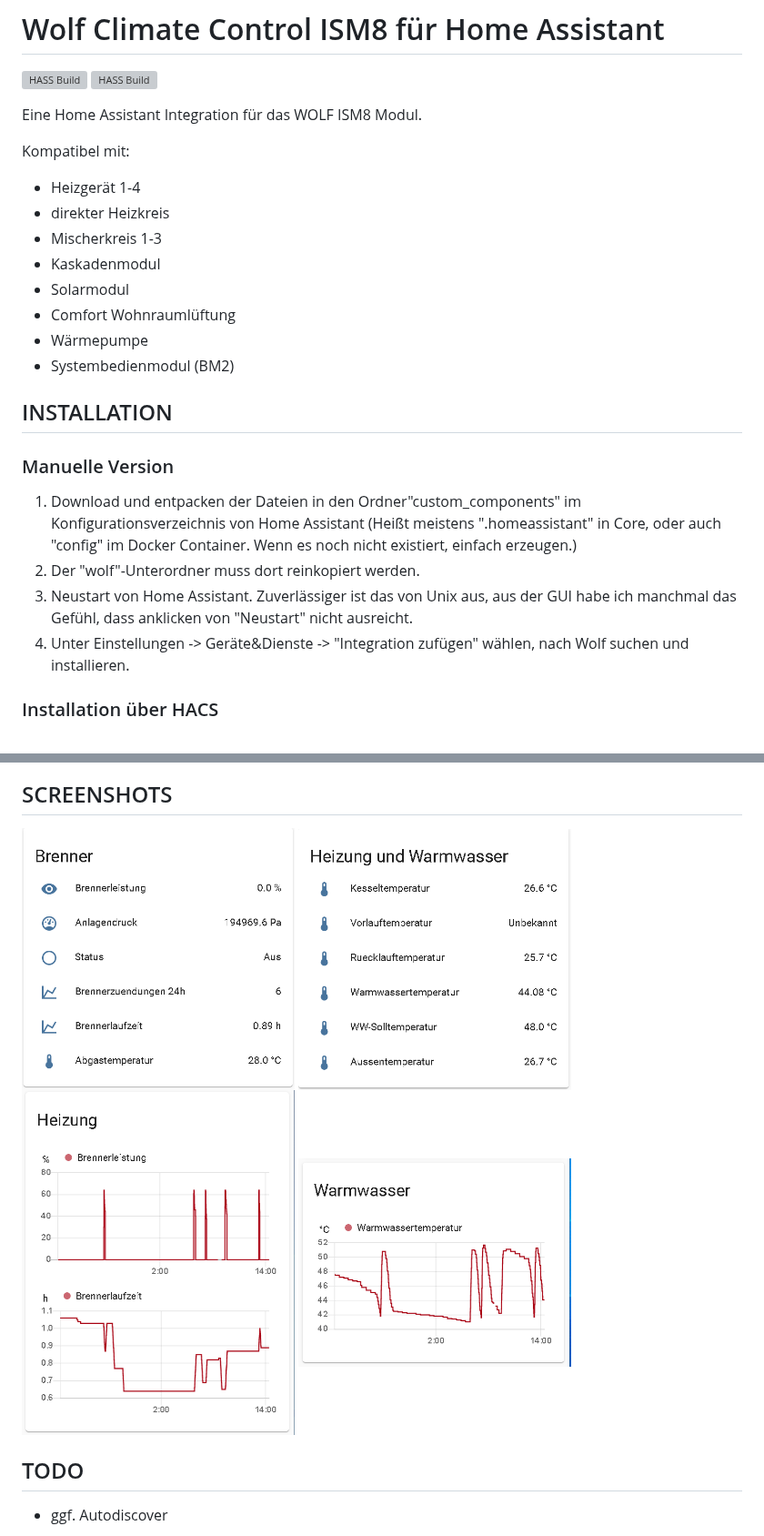
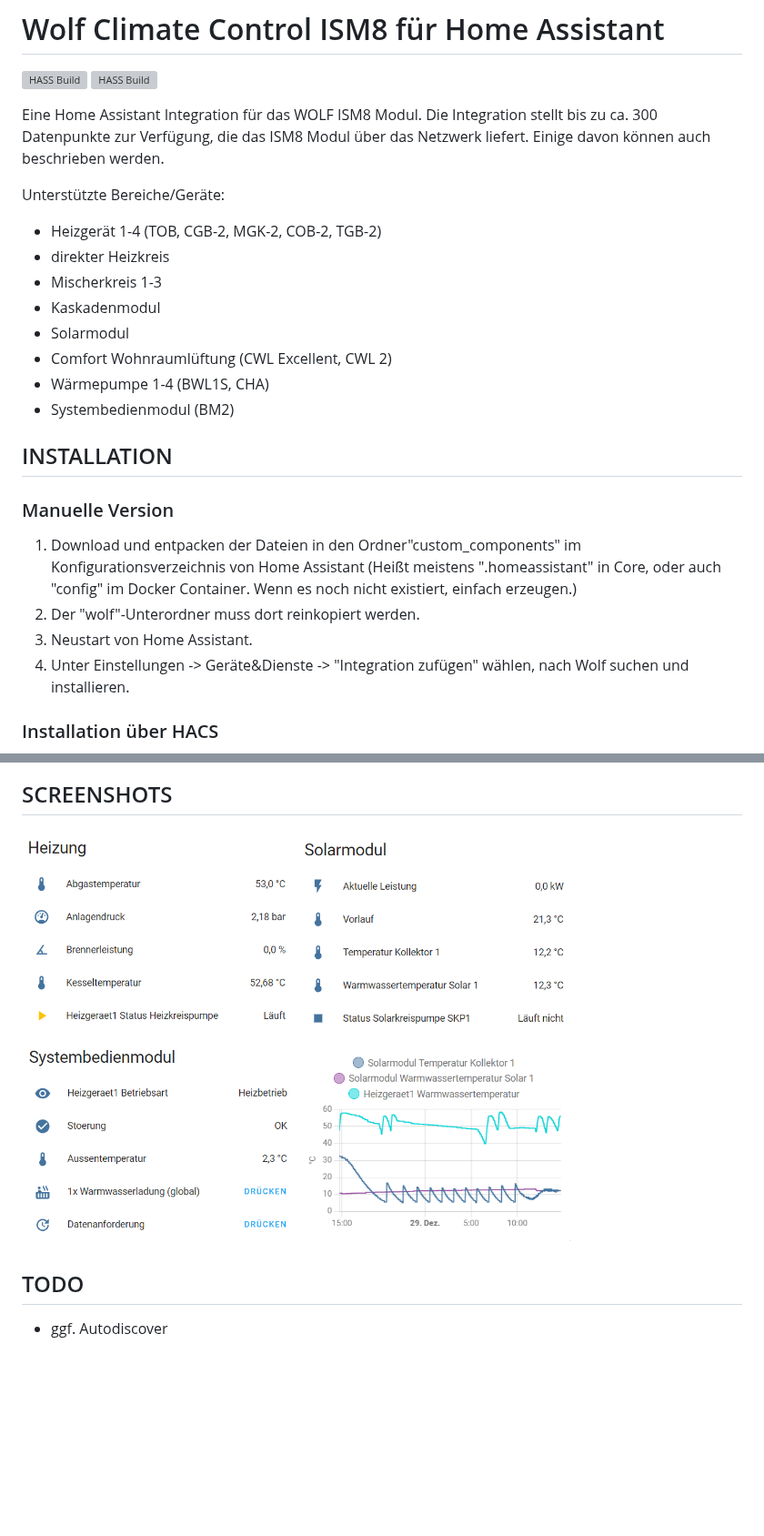
Before and after one commit to marcschmiedchen/home-assistant-wolf_ism8, a Markdown page: README.md, 2 parts joined by grey strips. Shown at 91% size. Rendered like a GitHub page; pictures changed too: screenshots/s1.PNG, screenshots/s2.PNG, screenshots/s3.PNG; blank space fills up the shorter version; grey boxes are pictures that could not be loaded.

```diff
--- a/README.md
+++ b/README.md
@@ -2,16 +2,16 @@
 ![HASS Build](https://github.com/marcschmiedchen/home-assistant-wolf_ism8/workflows/hassfest/badge.svg)
 ![HASS Build](https://github.com/marcschmiedchen/home-assistant-wolf_ism8/workflows/hacs/badge.svg)
 
-Eine Home Assistant Integration für das WOLF ISM8 Modul.
+Eine Home Assistant Integration für das WOLF ISM8 Modul. Die Integration stellt bis zu ca. 300 Datenpunkte zur Verfügung, die das ISM8 Modul über das Netzwerk liefert. Einige davon können auch beschrieben werden.
 
-Kompatibel mit:
-  - Heizgerät 1-4
+Unterstützte Bereiche/Geräte:
+  - Heizgerät 1-4 (TOB, CGB-2, MGK-2, COB-2, TGB-2)
   - direkter Heizkreis
   - Mischerkreis 1-3
   - Kaskadenmodul
   - Solarmodul
-  - Comfort Wohnraumlüftung
-  - Wärmepumpe
+  - Comfort Wohnraumlüftung (CWL Excellent, CWL 2)
+  - Wärmepumpe 1-4 (BWL1S, CHA)
   - Systembedienmodul (BM2)
 
 ## INSTALLATION
@@ -19,7 +19,7 @@ Kompatibel mit:
 ### Manuelle Version
 1. Download und entpacken der Dateien in den Ordner"custom_components" im Konfigurationsverzeichnis von Home Assistant (Heißt meistens ".homeassistant" in Core, oder auch "config" im Docker Container. Wenn es noch nicht existiert, einfach erzeugen.)
 2. Der "wolf"-Unterordner muss dort reinkopiert werden.
-3. Neustart von Home Assistant. Zuverlässiger ist das von Unix aus, aus der GUI habe ich manchmal das Gefühl, dass anklicken von "Neustart" nicht ausreicht.
+3. Neustart von Home Assistant.
 4. Unter Einstellungen -> Geräte&Dienste -> "Integration zufügen" wählen, nach Wolf suchen und installieren.
 
 ### Installation über HACS
```
Also changed, not shown: README_english.md (+9 -9 lines), 1 other file.
